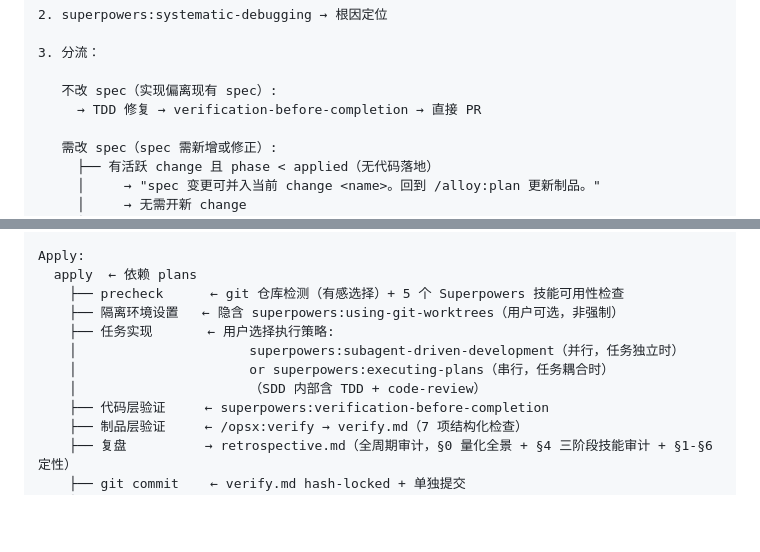
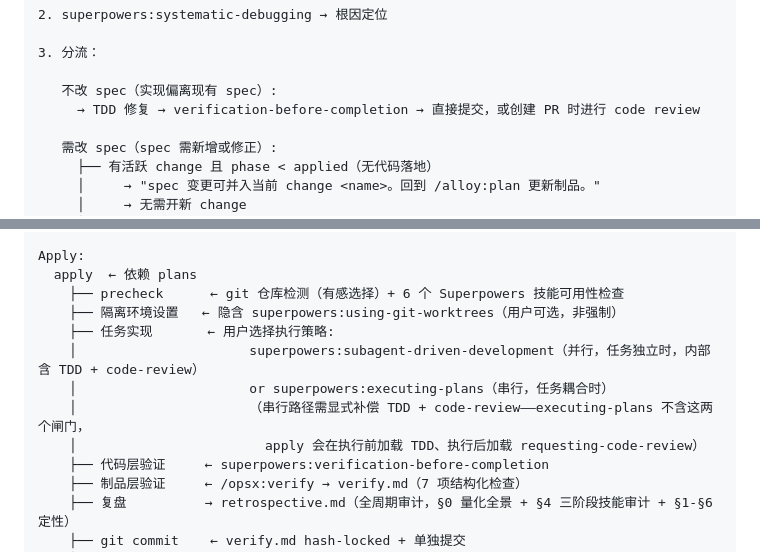
Before and after one commit to Rushing0711/alloy, a Markdown page: docs/alloy-design.md, 2 parts joined by grey strips. Drawn GitHub-style; blank space fills up the shorter version.

Commit message:
docs: 设计文档三处修正——技能数与闸门覆盖对齐实现
- DAG precheck 技能数 5→6，与 apply.md 和正文命令参考一致
- DAG 串行路径补充显式 TDD + code-review 补偿说明
- fix 路径 A 补充"直接提交"选项，与 fix.md 对齐

Co-Authored-By: Claude Opus 4.7 <noreply@anthropic.com>

```diff
--- a/docs/alloy-design.md
+++ b/docs/alloy-design.md
@@ -201,7 +201,7 @@ superpowers:receiving-code-review 行为规范（验证优先、不盲从、技
 3. 分流：
 
    不改 spec（实现偏离现有 spec）:
-     → TDD 修复 → verification-before-completion → 直接 PR
+     → TDD 修复 → verification-before-completion → 直接提交，或创建 PR 时进行 code review
 
    需改 spec（spec 需新增或修正）:
      ├── 有活跃 change 且 phase < applied（无代码落地）
@@ -345,12 +345,13 @@ Schema DAG（8 个制品）:
 
 Apply:
   apply  ← 依赖 plans
-    ├── precheck      ← git 仓库检测（有感选择）+ 5 个 Superpowers 技能可用性检查
+    ├── precheck      ← git 仓库检测（有感选择）+ 6 个 Superpowers 技能可用性检查
     ├── 隔离环境设置   ← 隐含 superpowers:using-git-worktrees（用户可选，非强制）
     ├── 任务实现       ← 用户选择执行策略:
-    │                      superpowers:subagent-driven-development（并行，任务独立时）
+    │                      superpowers:subagent-driven-development（并行，任务独立时，内部含 TDD + code-review）
     │                      or superpowers:executing-plans（串行，任务耦合时）
-    │                      （SDD 内部含 TDD + code-review）
+    │                      （串行路径需显式补偿 TDD + code-review——executing-plans 不含这两个闸门，
+    │                        apply 会在执行前加载 TDD、执行后加载 requesting-code-review）
     ├── 代码层验证     ← superpowers:verification-before-completion
     ├── 制品层验证     ← /opsx:verify → verify.md（7 项结构化检查）
     ├── 复盘          → retrospective.md（全周期审计，§0 量化全景 + §4 三阶段技能审计 + §1-§6 定性）
```
